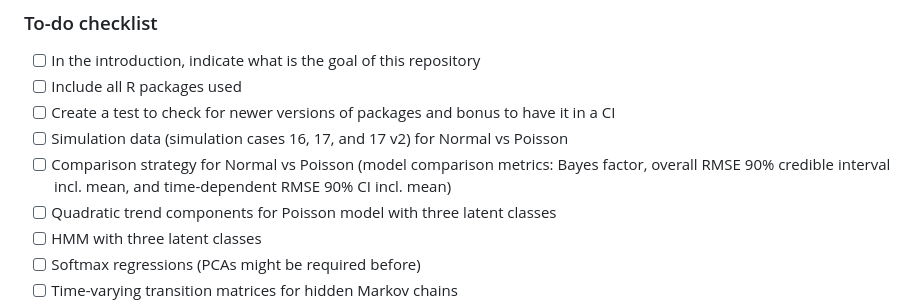
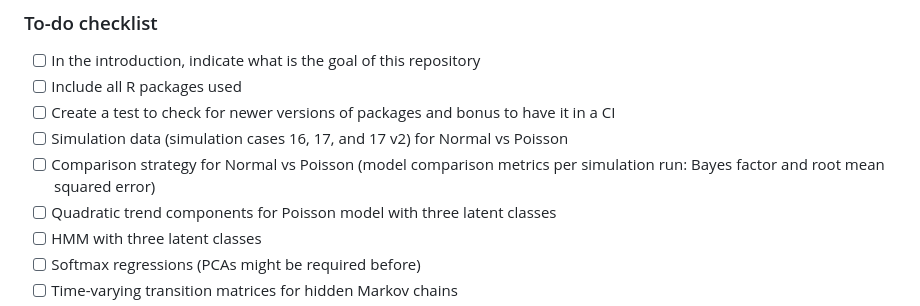
Before and after one commit to TimLindner/BayesianGrowthMixtureModels, a Markdown page: README.md, the part around the change. Rendered like a GitHub page.

```diff
--- a/README.md
+++ b/README.md
@@ -5,7 +5,7 @@
 - [ ] Include all R packages used
 - [ ] Create a test to check for newer versions of packages and bonus to have it in a CI
 - [ ] Simulation data (simulation cases 16, 17, and 17 v2) for Normal vs Poisson
-- [ ] Comparison strategy for Normal vs Poisson (model comparison metrics: Bayes factor, overall RMSE 90% credible interval incl. mean, and time-dependent RMSE 90% CI incl. mean)
+- [ ] Comparison strategy for Normal vs Poisson (model comparison metrics per simulation run: Bayes factor and root mean squared error)
 - [ ] Quadratic trend components for Poisson model with three latent classes
 - [ ] HMM with three latent classes
 - [ ] Softmax regressions (PCAs might be required before)
```
